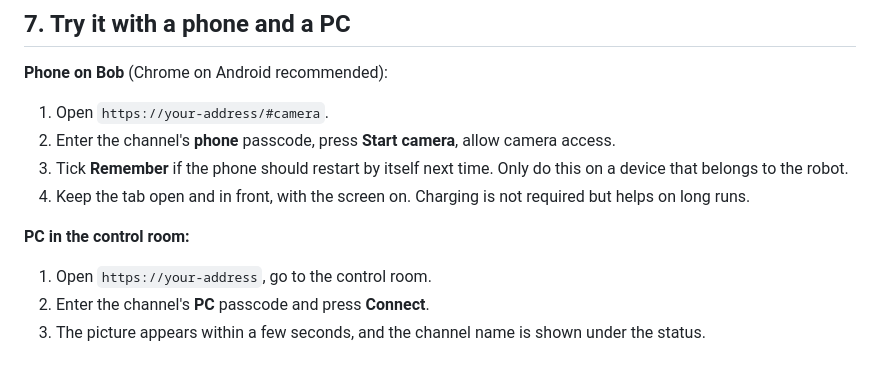
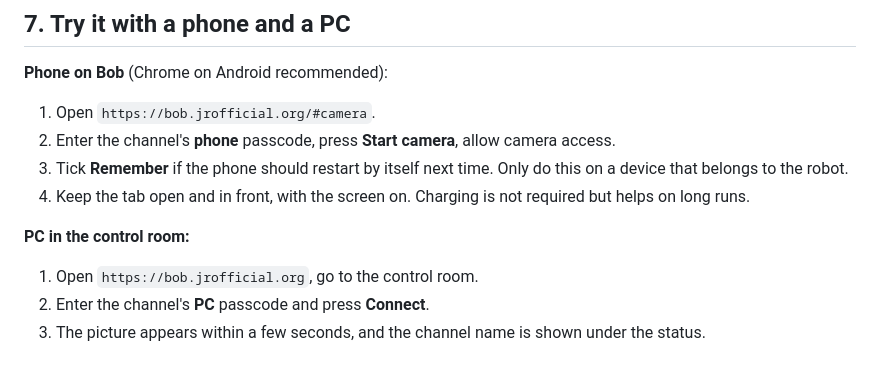
Before and after one commit to Wonders0FFICIAL/bob, a Markdown page: docs/DEPLOYMENT.md, the part around the change. Rendered like a GitHub page.

Commit message:
Fix URLs in deployment instructions
Updated deployment instructions with the correct URLs for Bob's camera access.

```diff
--- a/docs/DEPLOYMENT.md
+++ b/docs/DEPLOYMENT.md
@@ -104,14 +104,14 @@ Rules the server enforces:
 
 **Phone on Bob** (Chrome on Android recommended):
 
-1. Open `https://your-address/#camera`.
+1. Open `https://bob.jrofficial.org/#camera`.
 2. Enter the channel's **phone** passcode, press **Start camera**, allow camera access.
 3. Tick **Remember** if the phone should restart by itself next time. Only do this on a device that belongs to the robot.
 4. Keep the tab open and in front, with the screen on. Charging is not required but helps on long runs.
 
 **PC in the control room:**
 
-1. Open `https://your-address`, go to the control room.
+1. Open `https://bob.jrofficial.org`, go to the control room.
 2. Enter the channel's **PC** passcode and press **Connect**.
 3. The picture appears within a few seconds, and the channel name is shown under the status.
 
```
